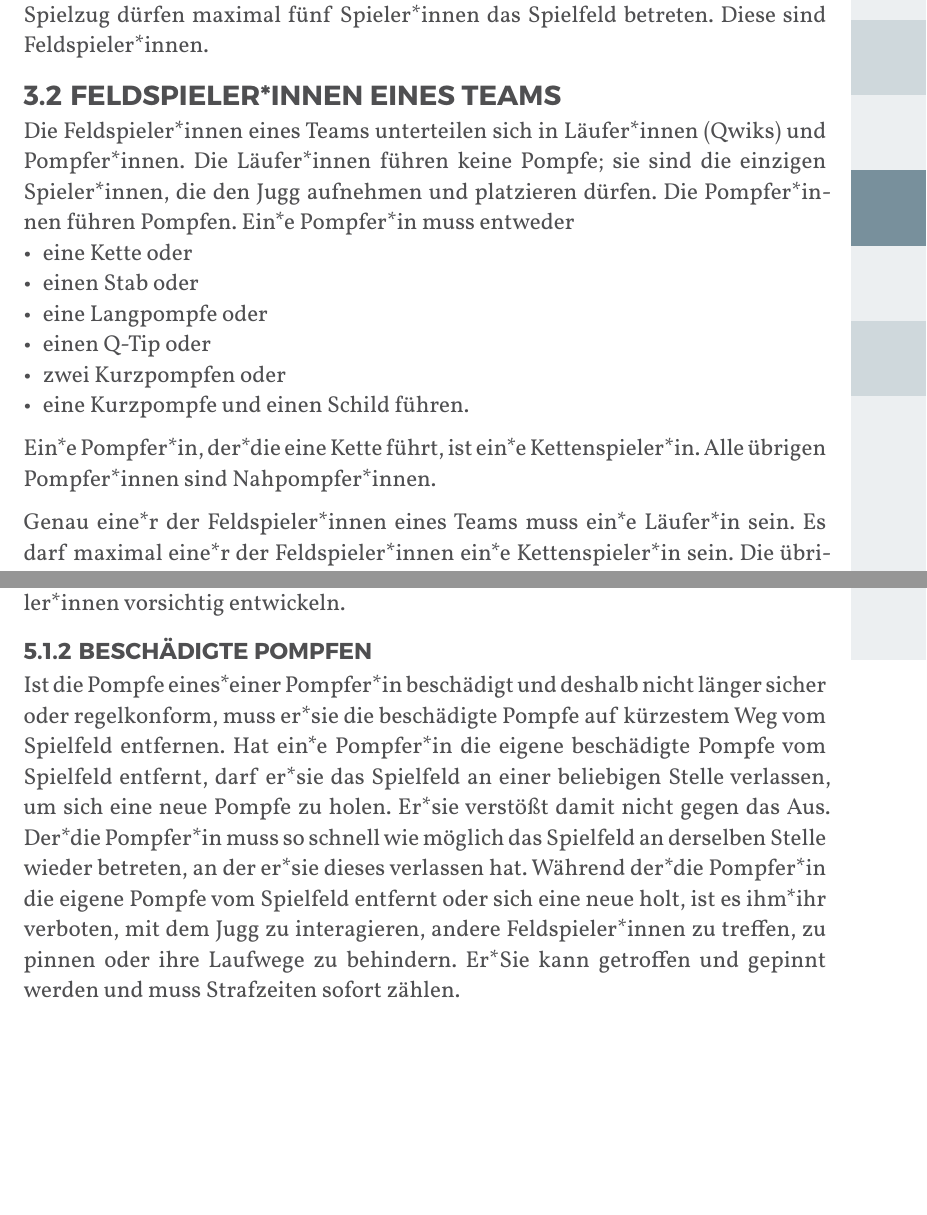
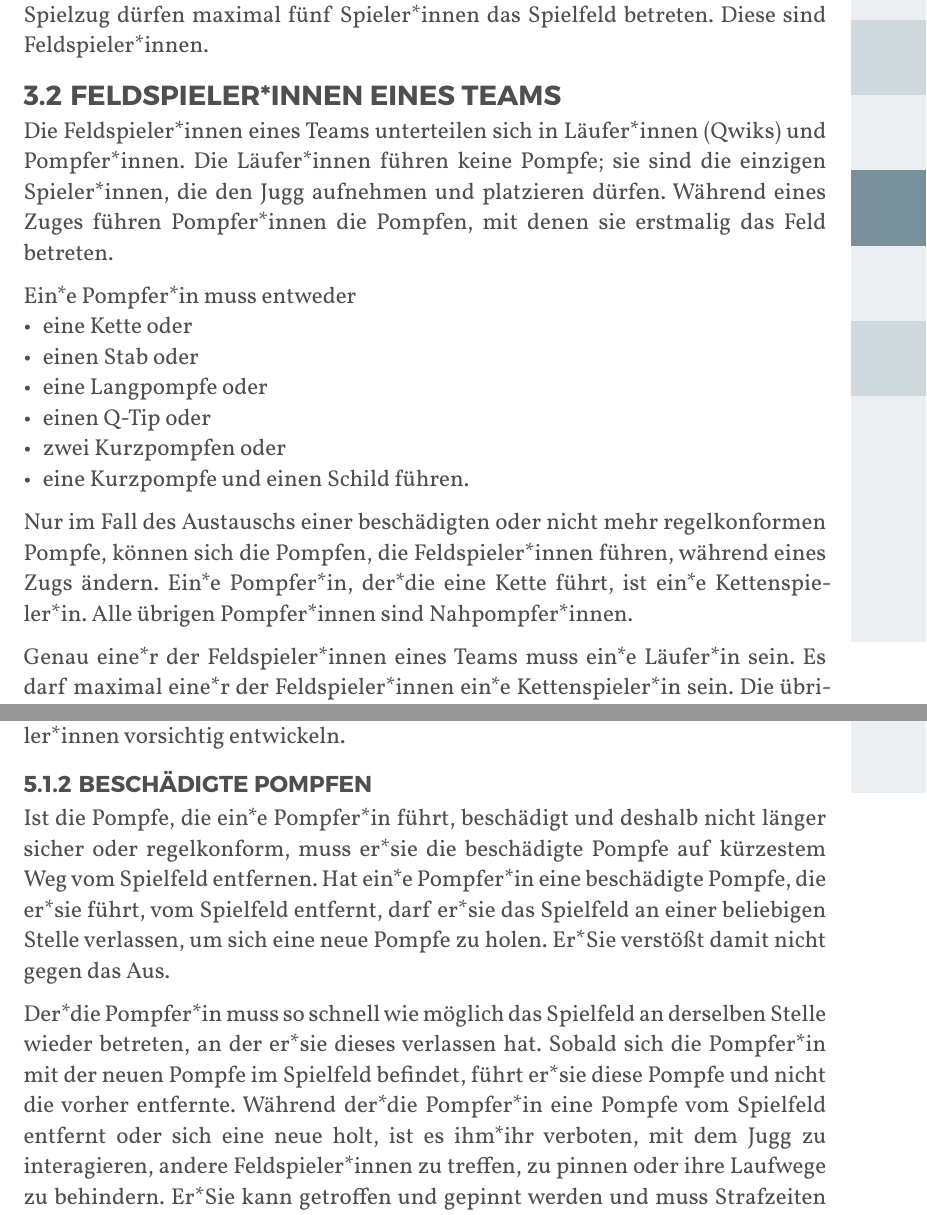
Before and after one commit to JuggerGermany/Regelwerk, a Typst document (typst/regelwerk.typ, which reads typst/regeln/beschaedigte_pompfe.typ, typst/regeln/gueltig_ungueltig_treffen.typ, typst/regeln/inaktive_pompferinnen.typ): two parts of pages 19 and 25 of 40, joined at a grey line, cut so that both start at the same text, the shorter picture padded with empty space. Compiled offline with Typst 0.15.

Commit message:
basis mehrere pompfen

```diff
--- a/typst/regeln/beschaedigte_pompfe.typ
+++ b/typst/regeln/beschaedigte_pompfe.typ
@@ -1,8 +1,11 @@
 #let title = "Beschädigte Pompfen"
 
-Ist die Pompfe eines*einer Pompfer*in beschädigt und deshalb nicht länger sicher oder regelkonform, muss er*sie die beschädigte Pompfe auf kürzestem Weg vom Spielfeld entfernen.
-Hat ein*e Pompfer*in die eigene beschädigte Pompfe vom Spielfeld entfernt, darf er*sie das Spielfeld an einer beliebigen Stelle verlassen, um sich eine neue Pompfe zu holen.
-Er*sie verstößt damit nicht gegen das Aus.
+
+Ist die Pompfe, die ein*e Pompfer*in führt, beschädigt und deshalb nicht länger sicher oder regelkonform, muss er*sie die beschädigte Pompfe auf kürzestem Weg vom Spielfeld entfernen.
+Hat ein*e Pompfer*in eine beschädigte Pompfe, die er*sie führt, vom Spielfeld entfernt, darf er*sie das Spielfeld an einer beliebigen Stelle verlassen, um sich eine neue Pompfe zu holen.
+Er*Sie verstößt damit nicht gegen das Aus.
+
 Der*die Pompfer*in muss so schnell wie möglich das Spielfeld an derselben Stelle wieder betreten, an der er*sie dieses verlassen hat.
-Während der*die Pompfer*in die eigene Pompfe vom Spielfeld entfernt oder sich eine neue holt, ist es ihm*ihr verboten, mit dem Jugg zu interagieren, andere Feldspieler*innen zu treffen, zu pinnen oder ihre Laufwege zu behindern.
+Sobald sich die Pompfer*in mit der neuen Pompfe im Spielfeld befindet, führt er*sie diese Pompfe und nicht die vorher entfernte.
+Während der*die Pompfer*in eine Pompfe vom Spielfeld entfernt oder sich eine neue holt, ist es ihm*ihr verboten, mit dem Jugg zu interagieren, andere Feldspieler*innen zu treffen, zu pinnen oder ihre Laufwege zu behindern.
 Er*Sie kann getroffen und gepinnt werden und muss Strafzeiten sofort zählen.
--- a/typst/regeln/gueltig_ungueltig_treffen.typ
+++ b/typst/regeln/gueltig_ungueltig_treffen.typ
@@ -6,7 +6,7 @@ Aktive Kettenspieler*innen treffen gültig, indem sie mit dem Kettenball ihrer
 Ein Treffer ist ungültig, wenn:
 
 - der*die treffende Pompfer*in inaktiv ist.
-- der*die treffende Pompfer*in die eigene Pompfe nicht regelgerecht führt.
+- der*die treffende Pompfer*in die Pompfe, die er*sie führt, nicht regelgerecht führt.
 - der Treffer nur außerhalb der Trefferzone erfolgt.
 - ein*e Feldspieler*in in einer einzigen Bewegung der Pompfe zuerst mit einem Teil der Nahpompfe oder dem Kettenball an der Kopfzone getroffen wird oder die Kette darum eine geschlossene Form bildet und dann die Bedingungen für einen gültigen Treffer an einer Trefferzone erfüllt werden.
 - er durch eine Stichbewegung mit einem Stab erfolgt.
--- a/typst/regeln/inaktive_pompferinnen.typ
+++ b/typst/regeln/inaktive_pompferinnen.typ
@@ -1,2 +1 @@
 #let title = "Inaktive Pompfer*innen"
-Inaktive Pompfer*innen dürfen weder den Jugg bewegen, noch können sie andere Feldspieler*innen gültig treffen oder pinnen.
--- a/typst/team/spielerinnen.typ
+++ b/typst/team/spielerinnen.typ
@@ -2,7 +2,8 @@
 
 Die Feldspieler*innen eines Teams unterteilen sich in Läufer*innen (Qwiks) und Pompfer*innen.
 Die Läufer*innen führen keine Pompfe; sie sind die einzigen Spieler*innen, die den Jugg aufnehmen und platzieren dürfen.
-Die Pompfer*innen führen Pompfen.
+Während eines Zuges führen Pompfer*innen die Pompfen, mit denen sie erstmalig das Feld betreten.
+
 Ein*e Pompfer*in muss entweder
 - eine Kette oder
 - einen Stab oder
@@ -10,6 +11,7 @@ Ein*e Pompfer*in muss entweder
 - einen Q-Tip oder
 - zwei Kurzpompfen oder
 - eine Kurzpompfe und einen Schild führen.
+Nur im Fall des Austauschs einer beschädigten oder nicht mehr regelkonformen Pompfe, können sich die Pompfen, die Feldspieler*innen führen, während eines Zugs ändern.
 Ein*e Pompfer*in, der*die eine Kette führt, ist ein*e Kettenspieler*in.
 Alle übrigen Pompfer*innen sind Nahpompfer*innen.\
 
```
Also changed, not shown: typst/pompfen/kurzpompfe.typ (+3 -1 lines), typst/pompfen/schild.typ (+1 -1 lines), typst/regeln/pinnen.typ (+1 -1 lines), typst/regeln/trefferzone.typ (+3 -1 lines), typst/regeln/gueltig_ungueltig_treffen.typ (2 more changed lines), typst/regeln/inaktive_pompferinnen.typ (4 more changed lines).
